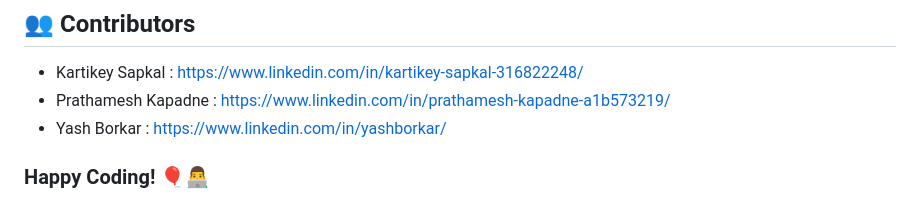
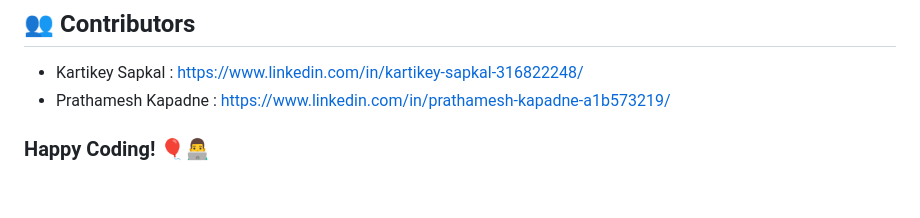
Before and after one commit to yash-borkar/TeamSwayam-TallyCodeBrewers, a Markdown page: README.md, the part around the change. Drawn GitHub-style.

```diff
--- a/README.md
+++ b/README.md
@@ -184,6 +184,5 @@ click  on those server links and try the 3 compilers and hit run :)
 ## 👥 Contributors
 - Kartikey Sapkal : https://www.linkedin.com/in/kartikey-sapkal-316822248/
 - Prathamesh Kapadne : https://www.linkedin.com/in/prathamesh-kapadne-a1b573219/
-- Yash Borkar : https://www.linkedin.com/in/yashborkar/
 
 ### Happy Coding! 🎈👨‍💻
```
